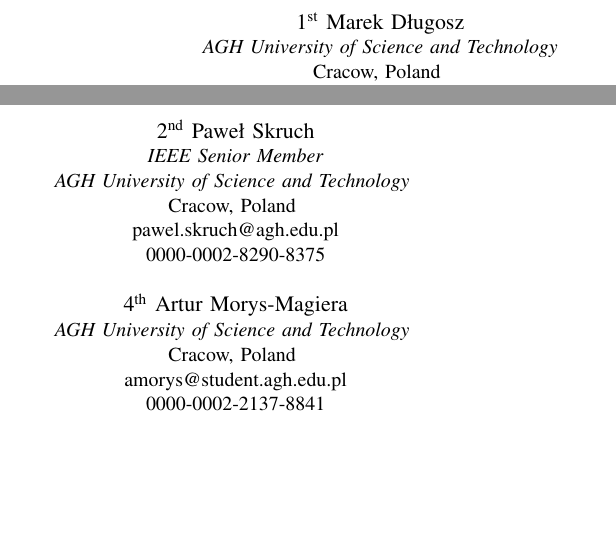
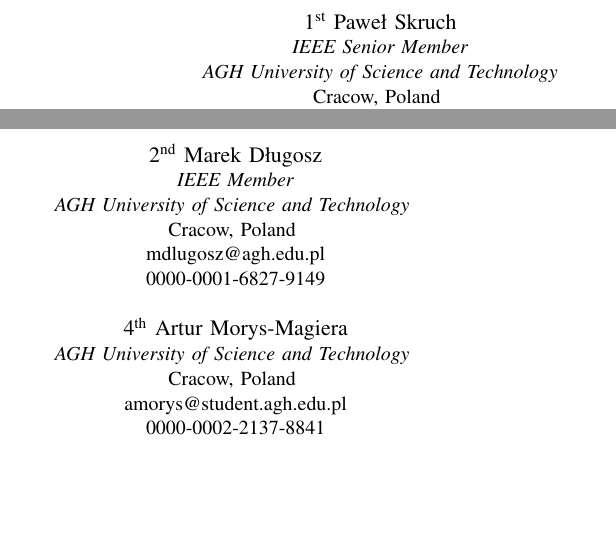
Before and after one commit to mdlugosz-agh/Duckietown-project-pros-and-cons, a LaTeX paper (article-en.tex): two parts of the columns of page 1 of 5, joined at a grey line, cut so that both start at the same text, the shorter picture padded with empty space. Compiled offline with pdfLaTeX; a missing font is replaced by an installed copy or a similar font; a LaTeX package or settings file that is missing is left out.

Commit message:
Update list of autors

```diff
--- a/article-en.tex
+++ b/article-en.tex
@@ -94,24 +94,29 @@
 % }
 
 \author{
-\IEEEauthorblockN{1\textsuperscript{st} Marek Długosz}
+
+\IEEEauthorblockN{1\textsuperscript{st} Paweł Skruch}
+\IEEEauthorblockA{\textit{IEEE Senior Member}}
 \IEEEauthorblockA{\textit{AGH University of Science and Technology}\\
 Cracow, Poland \\
-mdlugosz@agh.edu.pl \\
-0000-0001-6827-9149}\\[0.4cm]
+pawel.skruch@agh.edu.pl \\
+0000-0002-8290-8375}\\[0.4cm]
+
 \IEEEauthorblockN{3\textsuperscript{rd} Marcin Szelest}
 \IEEEauthorblockA{\textit{IEEE Senior Member}}
 \IEEEauthorblockA{\textit{AGH University of Science and Technology} \\
 Cracow, Poland \\
 mszelest@agh.edu.pl\\
 0000-0002-0522-1270}
+
 \and
-\IEEEauthorblockN{2\textsuperscript{nd} Paweł Skruch}
-\IEEEauthorblockA{\textit{IEEE Senior Member}}
+
+\IEEEauthorblockN{2\textsuperscript{nd} Marek Długosz}
+\IEEEauthorblockA{\textit{IEEE Member}}
 \IEEEauthorblockA{\textit{AGH University of Science and Technology} \\
 Cracow, Poland \\
-pawel.skruch@agh.edu.pl\\
-0000-0002-8290-8375}\\
+mdlugosz@agh.edu.pl\\
+0000-0001-6827-9149}\\
 \IEEEauthorblockN{4\textsuperscript{th} Artur Morys-Magiera}
 \IEEEauthorblockA{\textit{AGH University of Science and Technology} \\
 Cracow, Poland \\
```
Also changed, not shown: 1 other file.
